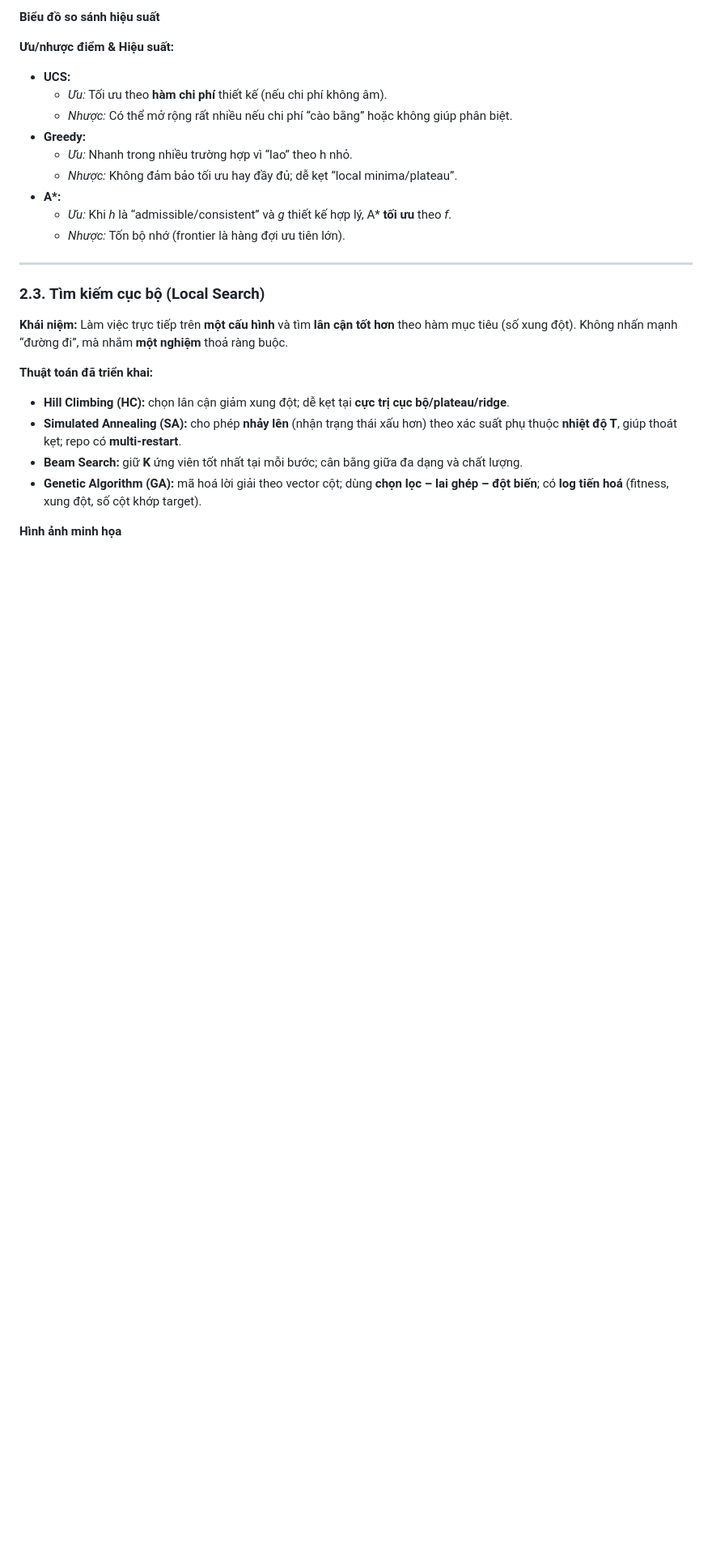
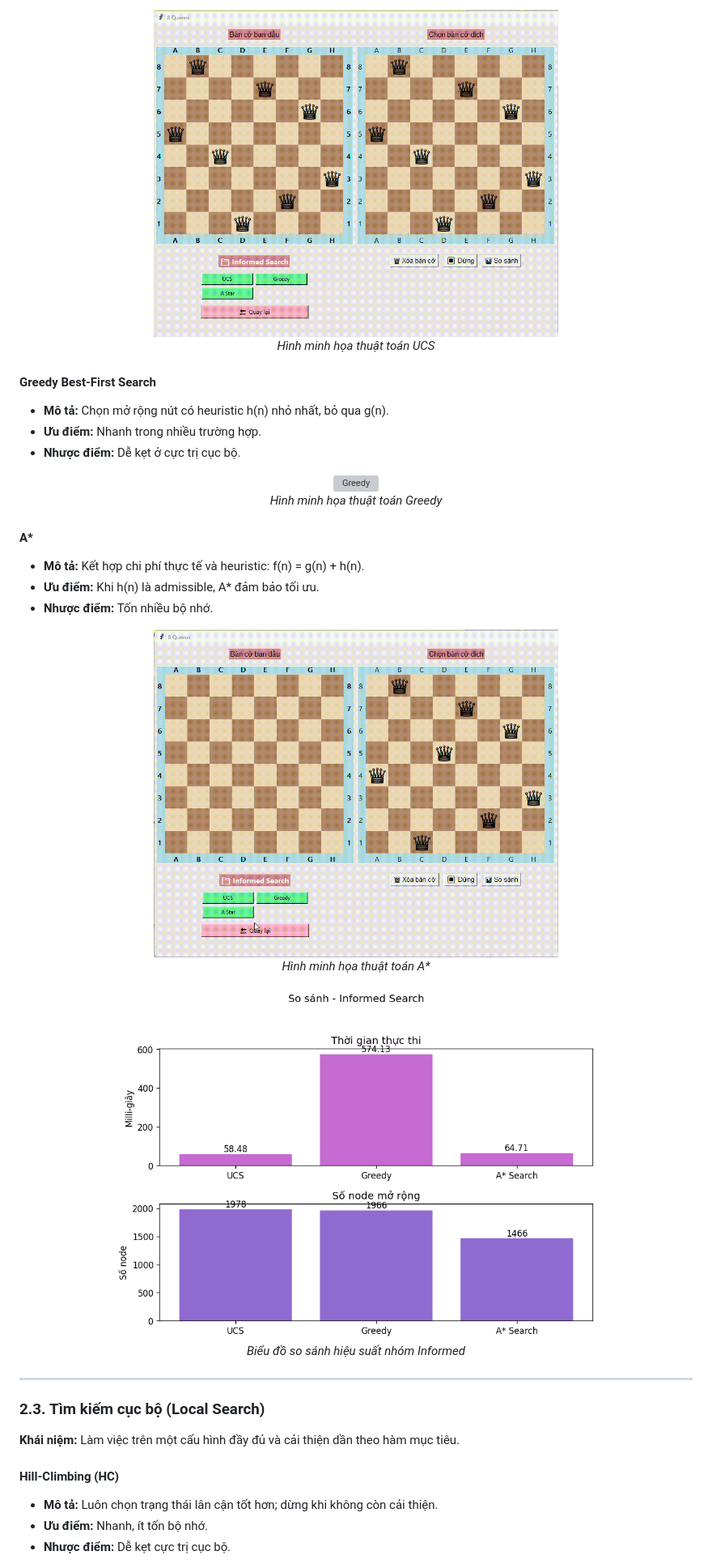
Before and after one commit to HoangGJinn/AI_Assignment, a Markdown page: README.md, the part around one of its changes. Shown at 81% size. GitHub-like rendering; blank space fills up the shorter version; grey boxes are pictures that could not be loaded.

```diff
--- a/README.md
+++ b/README.md
@@ -75,28 +106,45 @@ Mục tiêu của dự án là xây dựng một **ứng dụng mô phỏng tr
 
-**Biểu đồ so sánh hiệu suất**
+<p align="center">
+  <img src="Individual_Project/image/ucs8.gif" alt="UCS" width="500">
+  <br><em>Hình minh họa thuật toán UCS</em>
+</p>
 
-**Ưu/nhược điểm & Hiệu suất:**
-- **UCS:**
-  - *Ưu:* Tối ưu theo **hàm chi phí** thiết kế (nếu chi phí không âm).
-  - *Nhược:* Có thể mở rộng rất nhiều nếu chi phí “cào bằng” hoặc không giúp phân biệt.
-- **Greedy:**
-  - *Ưu:* Nhanh trong nhiều trường hợp vì “lao” theo h nhỏ.
-  - *Nhược:* Không đảm bảo tối ưu hay đầy đủ; dễ kẹt “local minima/plateau”.
-- **A\*:**
-  - *Ưu:* Khi *h* là “admissible/consistent” và *g* thiết kế hợp lý, A\* **tối ưu** theo *f*.
-  - *Nhược:* Tốn bộ nhớ (frontier là hàng đợi ưu tiên lớn).
+#### **Greedy Best-First Search**
+
+* **Mô tả:** Chọn mở rộng nút có heuristic h(n) nhỏ nhất, bỏ qua g(n).
+* **Ưu điểm:** Nhanh trong nhiều trường hợp.
+* **Nhược điểm:** Dễ kẹt ở cực trị cục bộ.
+
+<p align="center">
+  <img src="Individual_Project/image/Greedy8.gif" alt="Greedy" width="500">
+  <br><em>Hình minh họa thuật toán Greedy</em>
+</p>
+
+#### **A***
+
+* **Mô tả:** Kết hợp chi phí thực tế và heuristic: f(n) = g(n) + h(n).
+* **Ưu điểm:** Khi h(n) là admissible, A* đảm bảo tối ưu.
+* **Nhược điểm:** Tốn nhiều bộ nhớ.
+
+<p align="center">
+  <img src="Individual_Project/image/AStart8.gif" alt="A*" width="500">
+  <br><em>Hình minh họa thuật toán A*</em>
+</p>
+
+<p align="center">
+  <img src="Individual_Project/image/informed_compare.png" alt="informed_compare" width="600">
+  <br><em>Biểu đồ so sánh hiệu suất nhóm Informed</em>
+</p>
 
 ---
 
 ### 2.3. **Tìm kiếm cục bộ** (Local Search)
 
-**Khái niệm:** Làm việc trực tiếp trên **một cấu hình** và tìm **lân cận tốt hơn** theo hàm mục tiêu (số xung đột). Không nhấn mạnh “đường đi”, mà nhắm **một nghiệm** thoả ràng buộc.
+**Khái niệm:** Làm việc trên một cấu hình đầy đủ và cải thiện dần theo hàm mục tiêu.
 
-**Thuật toán đã triển khai:**
-- **Hill Climbing (HC):** chọn lân cận giảm xung đột; dễ kẹt tại **cực trị cục bộ/plateau/ridge**.
-- **Simulated Annealing (SA):** cho phép **nhảy lên** (nhận trạng thái xấu hơn) theo xác suất phụ thuộc **nhiệt độ T**, giúp thoát kẹt; repo có **multi-restart**.
-- **Beam Search:** giữ **K** ứng viên tốt nhất tại mỗi bước; cân bằng giữa đa dạng và chất lượng.
-- **Genetic Algorithm (GA):** mã hoá lời giải theo vector cột; dùng **chọn lọc – lai ghép – đột biến**; có **log tiến hoá** (fitness, xung đột, số cột khớp target).
+#### **Hill-Climbing (HC)**
 
-**Hình ảnh minh họa**
+* **Mô tả:** Luôn chọn trạng thái lân cận tốt hơn; dừng khi không còn cải thiện.
+* **Ưu điểm:** Nhanh, ít tốn bộ nhớ.
+* **Nhược điểm:** Dễ kẹt cực trị cục bộ.
 
```
Also changed, not shown: other parts of README.md (+196 -83 lines).
